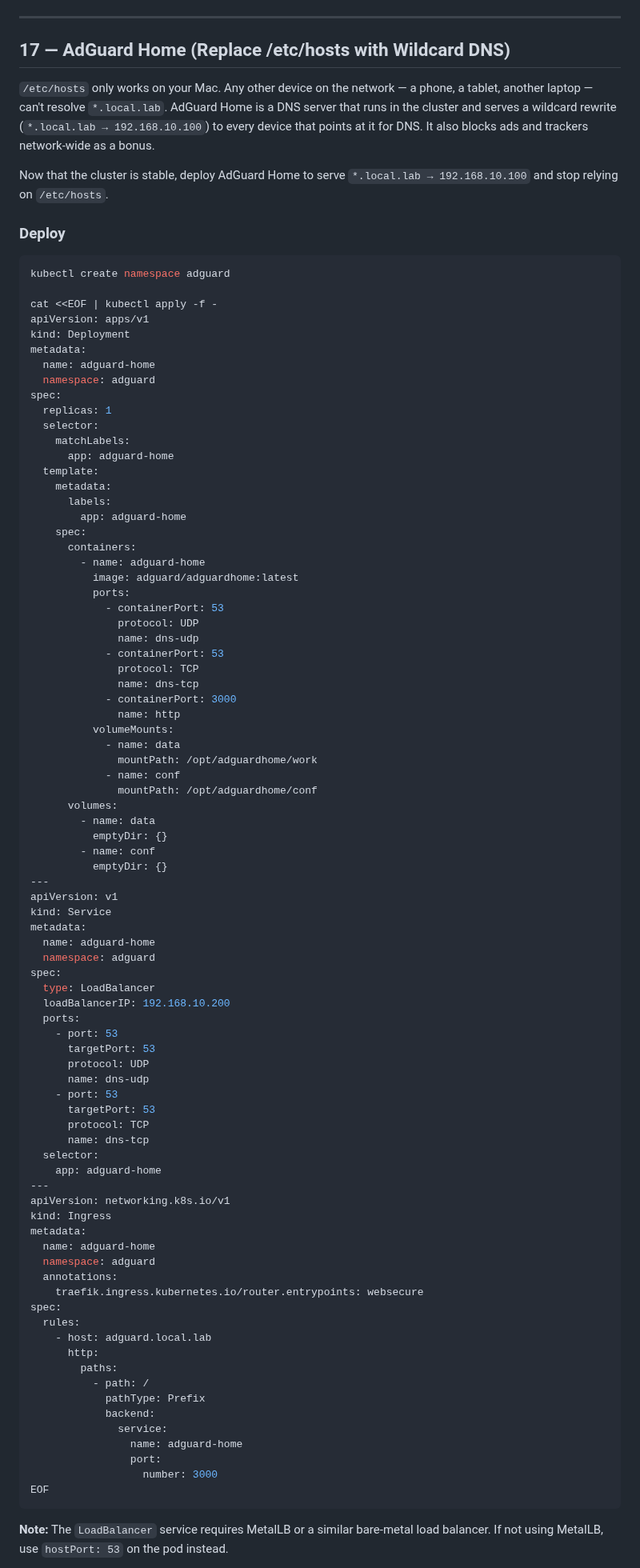
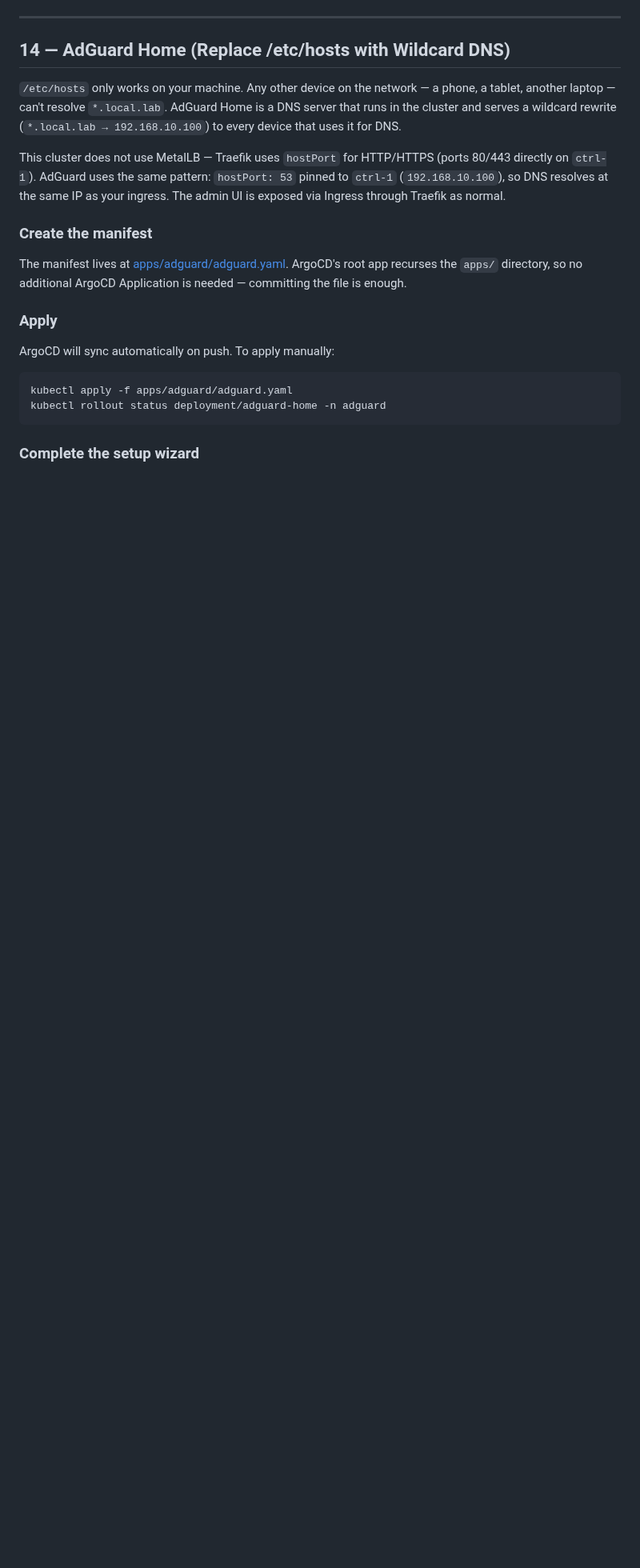
Before and after one commit to cujarrett/homelab, a Markdown page: HOMELAB_PLAN.md, the part around one of its changes. Shown at 80% size. Rendered like a GitHub page; blank space fills up the shorter version.

````diff
--- a/HOMELAB_PLAN.md
+++ b/HOMELAB_PLAN.md
@@ -618,97 +652,24 @@ See [PLATFORM_PLAN.md](PLATFORM_PLAN.md).
 
 ---
 
-## 17 — AdGuard Home (Replace /etc/hosts with Wildcard DNS)
+## 14 — AdGuard Home (Replace /etc/hosts with Wildcard DNS)
 
-`/etc/hosts` only works on your Mac. Any other device on the network — a phone, a tablet, another laptop — can't resolve `*.local.lab`. AdGuard Home is a DNS server that runs in the cluster and serves a wildcard rewrite (`*.local.lab → 192.168.10.100`) to every device that points at it for DNS. It also blocks ads and trackers network-wide as a bonus.
+`/etc/hosts` only works on your machine. Any other device on the network — a phone, a tablet, another laptop — can't resolve `*.local.lab`. AdGuard Home is a DNS server that runs in the cluster and serves a wildcard rewrite (`*.local.lab → 192.168.10.100`) to every device that uses it for DNS.
 
-Now that the cluster is stable, deploy AdGuard Home to serve `*.local.lab → 192.168.10.100` and stop relying on `/etc/hosts`.
+This cluster does not use MetalLB — Traefik uses `hostPort` for HTTP/HTTPS (ports 80/443 directly on `ctrl-1`). AdGuard uses the same pattern: `hostPort: 53` pinned to `ctrl-1` (`192.168.10.100`), so DNS resolves at the same IP as your ingress. The admin UI is exposed via Ingress through Traefik as normal.
 
-### Deploy
+### Create the manifest
+
+The manifest lives at [apps/adguard/adguard.yaml](apps/adguard/adguard.yaml). ArgoCD's root app recurses the `apps/` directory, so no additional ArgoCD Application is needed — committing the file is enough.
+
+### Apply
+
+ArgoCD will sync automatically on push. To apply manually:
 
 ```bash
-kubectl create namespace adguard
-
-cat <<EOF | kubectl apply -f -
-apiVersion: apps/v1
-kind: Deployment
-metadata:
-  name: adguard-home
-  namespace: adguard
-spec:
-  replicas: 1
-  selector:
-    matchLabels:
-      app: adguard-home
-  template:
-    metadata:
-      labels:
-        app: adguard-home
-    spec:
-      containers:
-        - name: adguard-home
-          image: adguard/adguardhome:latest
-          ports:
-            - containerPort: 53
-              protocol: UDP
-              name: dns-udp
-            - containerPort: 53
-              protocol: TCP
-              name: dns-tcp
-            - containerPort: 3000
-              name: http
-          volumeMounts:
-            - name: data
-              mountPath: /opt/adguardhome/work
-            - name: conf
-              mountPath: /opt/adguardhome/conf
-      volumes:
-        - name: data
-          emptyDir: {}
-        - name: conf
-          emptyDir: {}
----
-apiVersion: v1
-kind: Service
-metadata:
-  name: adguard-home
-  namespace: adguard
-spec:
-  type: LoadBalancer
-  loadBalancerIP: 192.168.10.200
-  ports:
-    - port: 53
-      targetPort: 53
-      protocol: UDP
-      name: dns-udp
-    - port: 53
-      targetPort: 53
-      protocol: TCP
-      name: dns-tcp
-  selector:
-    app: adguard-home
----
-apiVersion: networking.k8s.io/v1
-kind: Ingress
-metadata:
-  name: adguard-home
-  namespace: adguard
-  annotations:
-    traefik.ingress.kubernetes.io/router.entrypoints: websecure
-spec:
-  rules:
-    - host: adguard.local.lab
-      http:
-        paths:
-          - path: /
-            pathType: Prefix
-            backend:
-              service:
-                name: adguard-home
-                port:
-                  number: 3000
-EOF
+kubectl apply -f apps/adguard/adguard.yaml
+kubectl rollout status deployment/adguard-home -n adguard
 ```
 
-**Note:** The `LoadBalancer` service requires MetalLB or a similar bare-metal load balancer. If not using MetalLB, use `hostPort: 53` on the pod instead.
+### Complete the setup wizard
 
````
Also changed, not shown: other parts of HOMELAB_PLAN.md (+125 -41 lines), README.md (+2 -0 lines), homelab.jpg (added), 3 other files.
